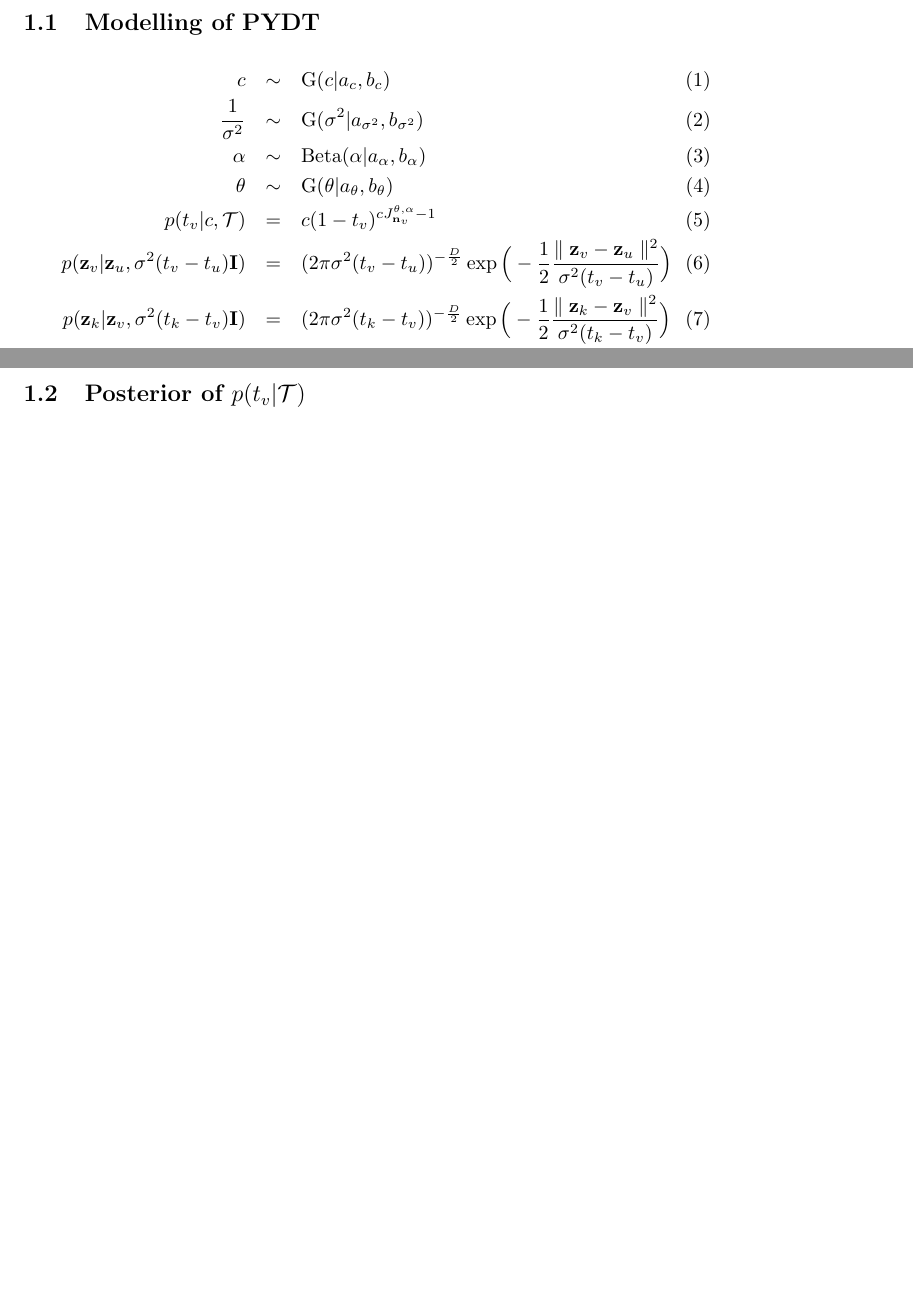
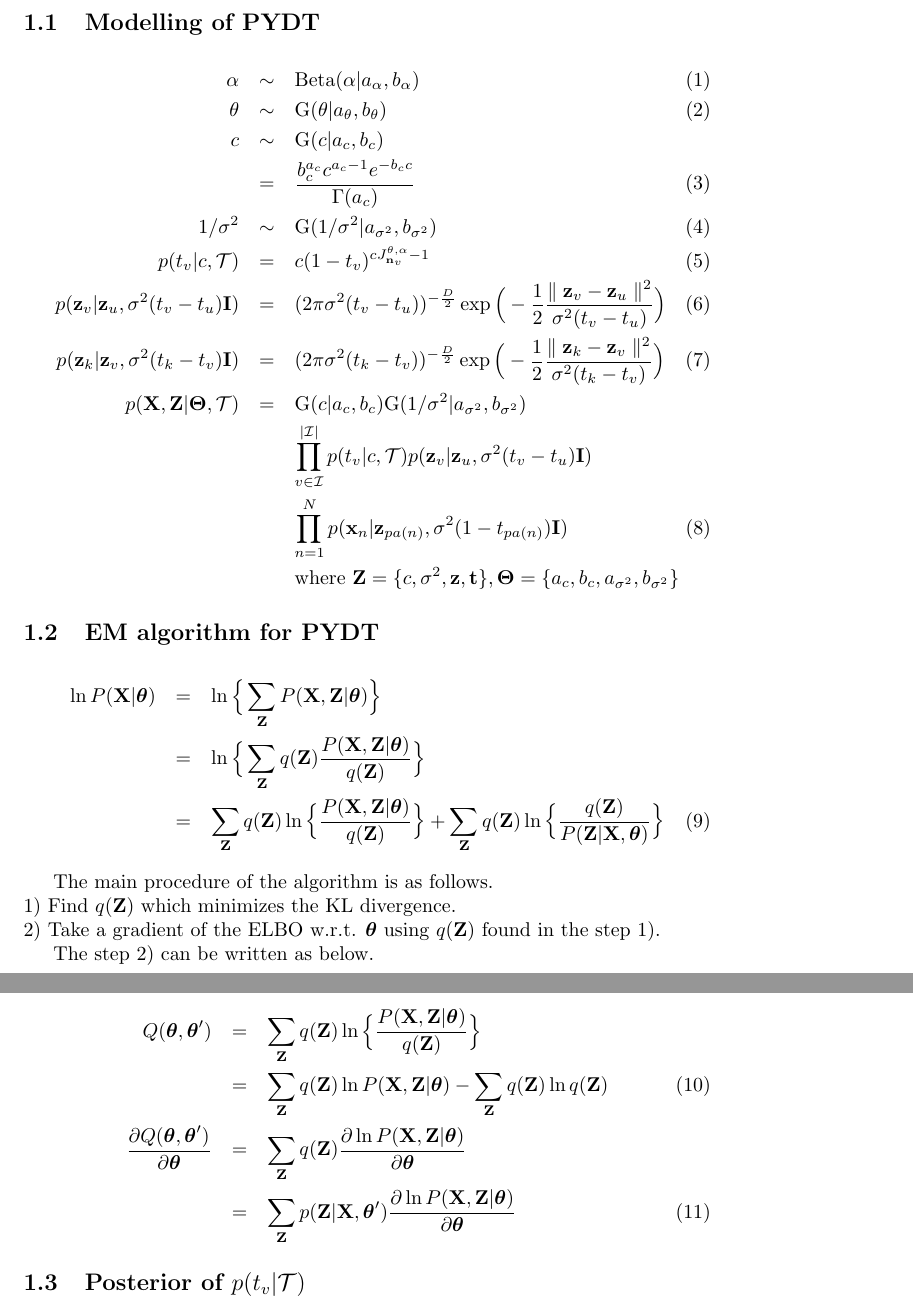
Before and after one commit to YutoOzaki/Pitman-Yor_Diffusion_Trees, a LaTeX document (Documents/PYDT.tex): two parts of pages 1 and 2 of 2, joined at a grey line, cut so that both start at the same text, the shorter picture padded with empty space. Compiled offline with pdfLaTeX.

Commit message:
Add files via upload

```diff
--- a/Documents/PYDT.tex
+++ b/Documents/PYDT.tex
@@ -1,21 +1,44 @@
 \documentclass{article}
 
-\usepackage{amsmath,amssymb}
+\usepackage{amsmath,amssymb, amsfonts}
 
 \begin{document}
 \section{Piman-Yor Diffusion Trees}
 \subsection{Modelling of PYDT}
 
 	\begin{eqnarray}
-		c &\sim& \textrm{G}(c | a_c, b_c) \\
-		\frac{1}{\sigma^2} &\sim& \textrm{G}(\sigma^2 | a_{\sigma^2}, b_{\sigma^2}) \\
 		\alpha &\sim& \textrm{Beta}(\alpha | a_\alpha, b_\alpha) \\
 		\theta &\sim& \textrm{G}(\theta | a_\theta, b_\theta) \\
+		c &\sim& \textrm{G}(c | a_c, b_c) \nonumber \\
+		&=& \frac{b_c^{a_c}c^{a_c - 1}e^{-b_c c}}{\Gamma(a_c)} \\
+		1/\sigma^2 &\sim& \textrm{G}(1/\sigma^2 | a_{\sigma^2}, b_{\sigma^2}) \\
 		p(t_v | c, \mathcal{T}) &=& c(1-t_v)^{cJ^{\theta,\alpha}_{\bold{n}_v} - 1} \\
-		p(\bold{z}_v | \bold{z}_u, \sigma^2(t_v - t_u)\bold{I}) &=& (2 \pi \sigma^2(t_v - t_u))^{-\frac{D}{2}} \exp \Big(-\frac{1}{2}\frac{\parallel \bold{z}_v - \bold{z}_u \parallel^2}{\sigma^2 (t_v - t_u)} \Big)\\
-		p(\bold{z}_k | \bold{z}_v, \sigma^2(t_k - t_v)\bold{I}) &=& (2 \pi \sigma^2(t_k - t_v))^{-\frac{D}{2}} \exp \Big(-\frac{1}{2}\frac{\parallel \bold{z}_k - \bold{z}_v \parallel^2}{\sigma^2 (t_k - t_v)} \Big)\\
+		p(\bold{z}_v | \bold{z}_u, \sigma^2(t_v - t_u)\bold{I}) &=& (2 \pi \sigma^2(t_v - t_u))^{-\frac{D}{2}} \exp \Big(-\frac{1}{2}\frac{\parallel \bold{z}_v - \bold{z}_u \parallel^2}{\sigma^2 (t_v - t_u)} \Big) \\
+		p(\bold{z}_k | \bold{z}_v, \sigma^2(t_k - t_v)\bold{I}) &=& (2 \pi \sigma^2(t_k - t_v))^{-\frac{D}{2}} \exp \Big(-\frac{1}{2}\frac{\parallel \bold{z}_k - \bold{z}_v \parallel^2}{\sigma^2 (t_k - t_v)} \Big) \\
+		p(\bold{X}, \bold{Z} | \boldsymbol{\Theta}, \mathcal{T}) &=& \textrm{G}(c | a_c, b_c) \textrm{G}(1/\sigma^2 | a_{\sigma^2}, b_{\sigma^2}) \nonumber \\
+		& & \prod^{|\mathcal{I}|}_{v \in \mathcal{I}} p(t_v | c, \mathcal{T}) p(\bold{z}_v|\bold{z}_u, \sigma^2(t_v - t_u)\bold{I}) \nonumber \\
+		& & \prod^N_{n=1} p(\bold{x}_n|\bold{z}_{pa(n)}, \sigma^2(1 - t_{pa(n)})\bold{I}) \\
+		& & \textrm{where } \bold{Z} = \{ c, \sigma^2, \bold{z}, \bold{t}\}, \boldsymbol{\Theta} = \{a_c, b_c, a_{\sigma^2}, b_{\sigma^2}\} \nonumber
 	\end{eqnarray}
 
+\subsection{EM algorithm for PYDT}
+	\begin{eqnarray}
+		\ln P(\bold{X}|\boldsymbol{\theta}) &=& \ln \Big\{\sum_\bold{Z}P(\bold{X}, \bold{Z} | \boldsymbol{\theta}) \Big\} \nonumber \\
+		&=& \ln \Big\{\sum_\bold{Z}q(\bold{Z})\frac{P(\bold{X}, \bold{Z}|\boldsymbol{\theta})}{q(\bold{Z})} \Big\} \nonumber \\
+		&=& \sum_\bold{Z}q(\bold{Z})\ln \Big\{ \frac{P(\bold{X}, \bold{Z}| \boldsymbol{\theta})}{q(\bold{Z})} \Big\} + \sum_\bold{Z}q(\bold{Z})\ln \Big\{ \frac{q(\bold{Z})}{P(\bold{Z}|\bold{X}, \boldsymbol{\theta})} \Big\}
+	\end{eqnarray}
+
+The main procedure of the algorithm is as follows. \\
+1) Find $q(\bold{Z})$ which minimizes the KL divergence. \\
+2) Take a gradient of the ELBO w.r.t. $\boldsymbol{\theta}$ using $q(\bold{Z})$ found in the step 1).\par
+The step 2) can be written as below.
+
+	\begin{eqnarray}
+	Q(\boldsymbol{\theta}, \boldsymbol{\theta}') &=& \sum_\bold{Z}q(\bold{Z})\ln \Big\{ \frac{P(\bold{X}, \bold{Z}| \boldsymbol{\theta})}{q(\bold{Z})} \Big\} \nonumber \\
+	&=& \sum_\bold{Z}q(\bold{Z}) \ln P(\bold{X}, \bold{Z}| \boldsymbol{\theta}) - \sum_\bold{Z}q(\bold{Z})\ln q(\bold{Z})\\
+	\frac{\partial Q(\boldsymbol{\theta}, \boldsymbol{\theta}')}{\partial \boldsymbol{\theta}} &=& \sum_\bold{Z} q(\bold{Z}) \frac{\partial \ln P(\bold{X}, \bold{Z}|\boldsymbol{\theta}) }{\partial \boldsymbol{\theta}} \nonumber \\
+	&=& \sum_\bold{Z}p(\bold{Z}|\bold{X}, \boldsymbol{\theta}') \frac{\partial \ln P(\bold{X}, \bold{Z}|\boldsymbol{\theta}) }{\partial \boldsymbol{\theta}}
+	\end{eqnarray}
 
 \subsection{Posterior of $p(t_v | \mathcal{T})$}
 
```
Also changed, not shown: Documents/PYDT.pdf.
